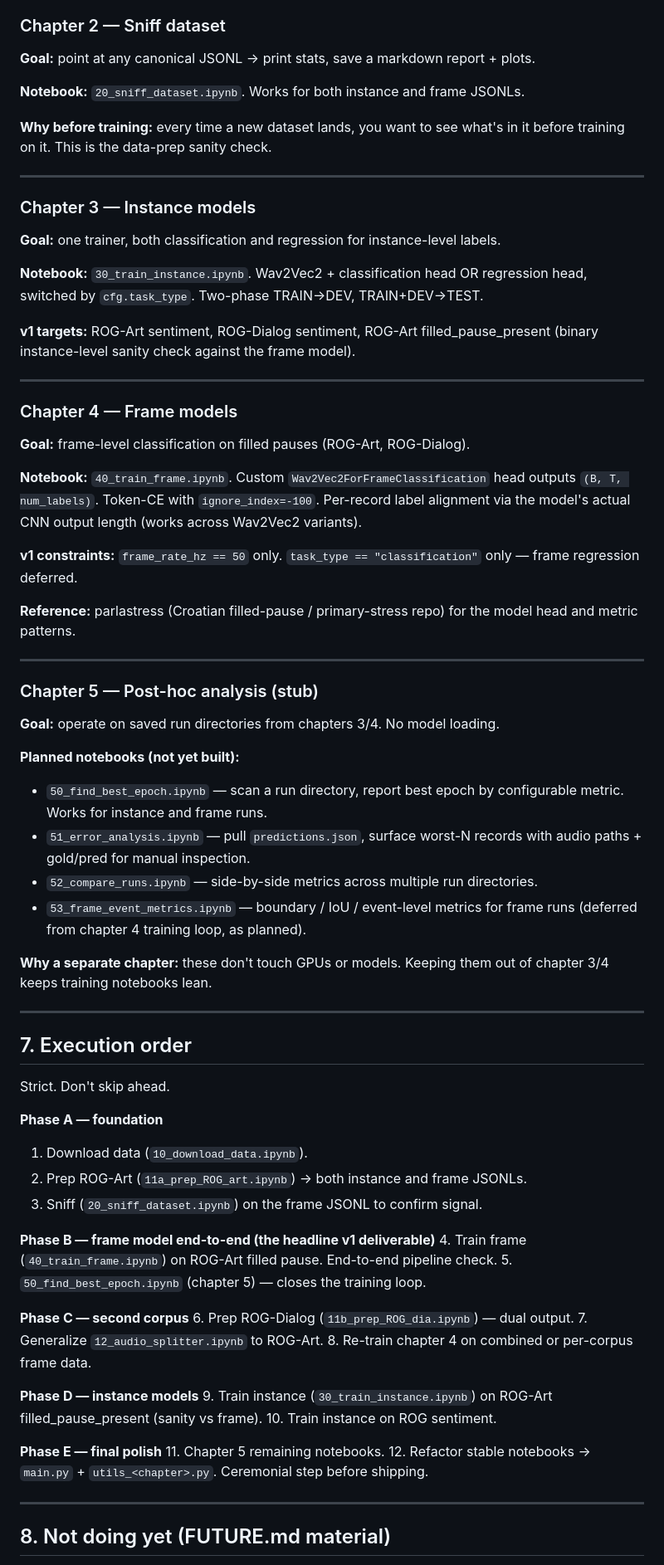
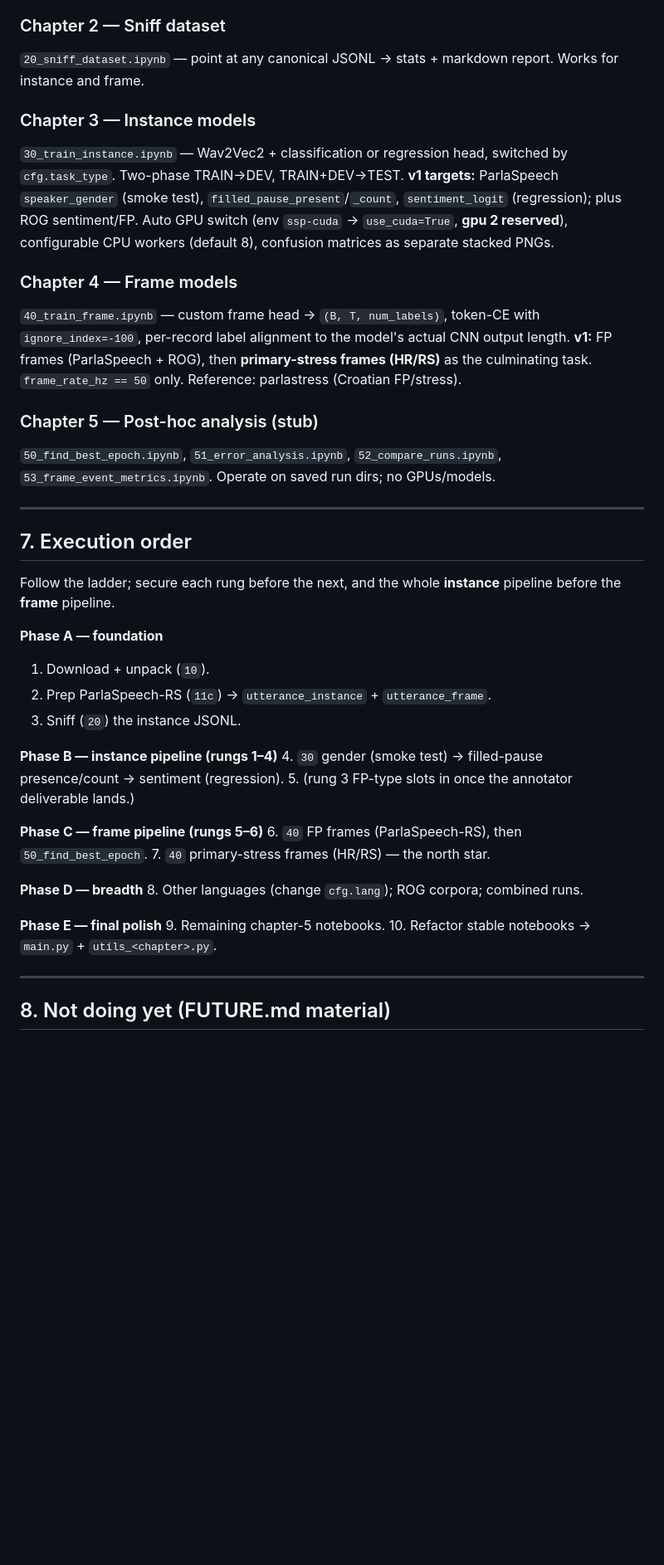
Before and after one commit to porupski/slavic-speech-pipeline, a Markdown page: BLUEPRINT.md, the part around one of its changes. Shown at 83% size. GitHub-like rendering; blank space fills up the shorter version.

```diff
--- a/BLUEPRINT.md
+++ b/BLUEPRINT.md
@@ -174,75 +166,41 @@ Both share the same canonical schema and the same `file_id`-grouped splits (same
 
 ### Chapter 2 — Sniff dataset
-
-**Goal:** point at any canonical JSONL → print stats, save a markdown report + plots.
-
-**Notebook:** `20_sniff_dataset.ipynb`. Works for both instance and frame JSONLs.
-
-**Why before training:** every time a new dataset lands, you want to see what's in it before training on it. This is the data-prep sanity check.
-
----
+`20_sniff_dataset.ipynb` — point at any canonical JSONL → stats + markdown report. Works for instance and frame.
 
 ### Chapter 3 — Instance models
-
-**Goal:** one trainer, both classification and regression for instance-level labels.
-
-**Notebook:** `30_train_instance.ipynb`. Wav2Vec2 + classification head OR regression head, switched by `cfg.task_type`. Two-phase TRAIN→DEV, TRAIN+DEV→TEST.
-
-**v1 targets:** ROG-Art sentiment, ROG-Dialog sentiment, ROG-Art filled_pause_present (binary instance-level sanity check against the frame model).
-
----
+`30_train_instance.ipynb` — Wav2Vec2 + classification or regression head, switched by `cfg.task_type`. Two-phase TRAIN→DEV, TRAIN+DEV→TEST. **v1 targets:** ParlaSpeech `speaker_gender` (smoke test), `filled_pause_present`/`_count`, `sentiment_logit` (regression); plus ROG sentiment/FP. Auto GPU switch (env `ssp-cuda` → `use_cuda=True`, **gpu 2 reserved**), configurable CPU workers (default 8), confusion matrices as separate stacked PNGs.
 
 ### Chapter 4 — Frame models
-
-**Goal:** frame-level classification on filled pauses (ROG-Art, ROG-Dialog).
-
-**Notebook:** `40_train_frame.ipynb`. Custom `Wav2Vec2ForFrameClassification` head outputs `(B, T, num_labels)`. Token-CE with `ignore_index=-100`. Per-record label alignment via the model's actual CNN output length (works across Wav2Vec2 variants).
-
-**v1 constraints:** `frame_rate_hz == 50` only. `task_type == "classification"` only — frame regression deferred.
-
-**Reference:** parlastress (Croatian filled-pause / primary-stress repo) for the model head and metric patterns.
-
----
+`40_train_frame.ipynb` — custom frame head → `(B, T, num_labels)`, token-CE with `ignore_index=-100`, per-record label alignment to the model's actual CNN output length. **v1:** FP frames (ParlaSpeech + ROG), then **primary-stress frames (HR/RS)** as the culminating task. `frame_rate_hz == 50` only. Reference: parlastress (Croatian FP/stress).
 
 ### Chapter 5 — Post-hoc analysis (stub)
-
-**Goal:** operate on saved run directories from chapters 3/4. No model loading.
-
-**Planned notebooks (not yet built):**
-- `50_find_best_epoch.ipynb` — scan a run directory, report best epoch by configurable metric. Works for instance and frame runs.
-- `51_error_analysis.ipynb` — pull `predictions.json`, surface worst-N records with audio paths + gold/pred for manual inspection.
-- `52_compare_runs.ipynb` — side-by-side metrics across multiple run directories.
-- `53_frame_event_metrics.ipynb` — boundary / IoU / event-level metrics for frame runs (deferred from chapter 4 training loop, as planned).
-
-**Why a separate chapter:** these don't touch GPUs or models. Keeping them out of chapter 3/4 keeps training notebooks lean.
+`50_find_best_epoch.ipynb`, `51_error_analysis.ipynb`, `52_compare_runs.ipynb`, `53_frame_event_metrics.ipynb`. Operate on saved run dirs; no GPUs/models.
 
 ---
 
 ## 7. Execution order
 
-Strict. Don't skip ahead.
+Follow the ladder; secure each rung before the next, and the whole **instance** pipeline before the **frame** pipeline.
 
 **Phase A — foundation**
-1. Download data (`10_download_data.ipynb`).
-2. Prep ROG-Art (`11a_prep_ROG_art.ipynb`) → both instance and frame JSONLs.
-3. Sniff (`20_sniff_dataset.ipynb`) on the frame JSONL to confirm signal.
+1. Download + unpack (`10`).
+2. Prep ParlaSpeech-RS (`11c`) → `utterance_instance` + `utterance_frame`.
+3. Sniff (`20`) the instance JSONL.
 
-**Phase B — frame model end-to-end (the headline v1 deliverable)**
-4. Train frame (`40_train_frame.ipynb`) on ROG-Art filled pause. End-to-end pipeline check.
-5. `50_find_best_epoch.ipynb` (chapter 5) — closes the training loop.
+**Phase B — instance pipeline (rungs 1–4)**
+4. `30` gender (smoke test) → filled-pause presence/count → sentiment (regression).
+5. (rung 3 FP-type slots in once the annotator deliverable lands.)
 
-**Phase C — second corpus**
-6. Prep ROG-Dialog (`11b_prep_ROG_dia.ipynb`) — dual output.
-7. Generalize `12_audio_splitter.ipynb` to ROG-Art.
-8. Re-train chapter 4 on combined or per-corpus frame data.
+**Phase C — frame pipeline (rungs 5–6)**
+6. `40` FP frames (ParlaSpeech-RS), then `50_find_best_epoch`.
+7. `40` primary-stress frames (HR/RS) — the north star.
 
-**Phase D — instance models**
-9. Train instance (`30_train_instance.ipynb`) on ROG-Art filled_pause_present (sanity vs frame).
-10. Train instance on ROG sentiment.
+**Phase D — breadth**
+8. Other languages (change `cfg.lang`); ROG corpora; combined runs.
 
 **Phase E — final polish**
-11. Chapter 5 remaining notebooks.
-12. Refactor stable notebooks → `main.py` + `utils_<chapter>.py`. Ceremonial step before shipping.
+9. Remaining chapter-5 notebooks.
+10. Refactor stable notebooks → `main.py` + `utils_<chapter>.py`.
 
 ---
 
```
Also changed, not shown: other parts of BLUEPRINT.md (+112 -117 lines).
